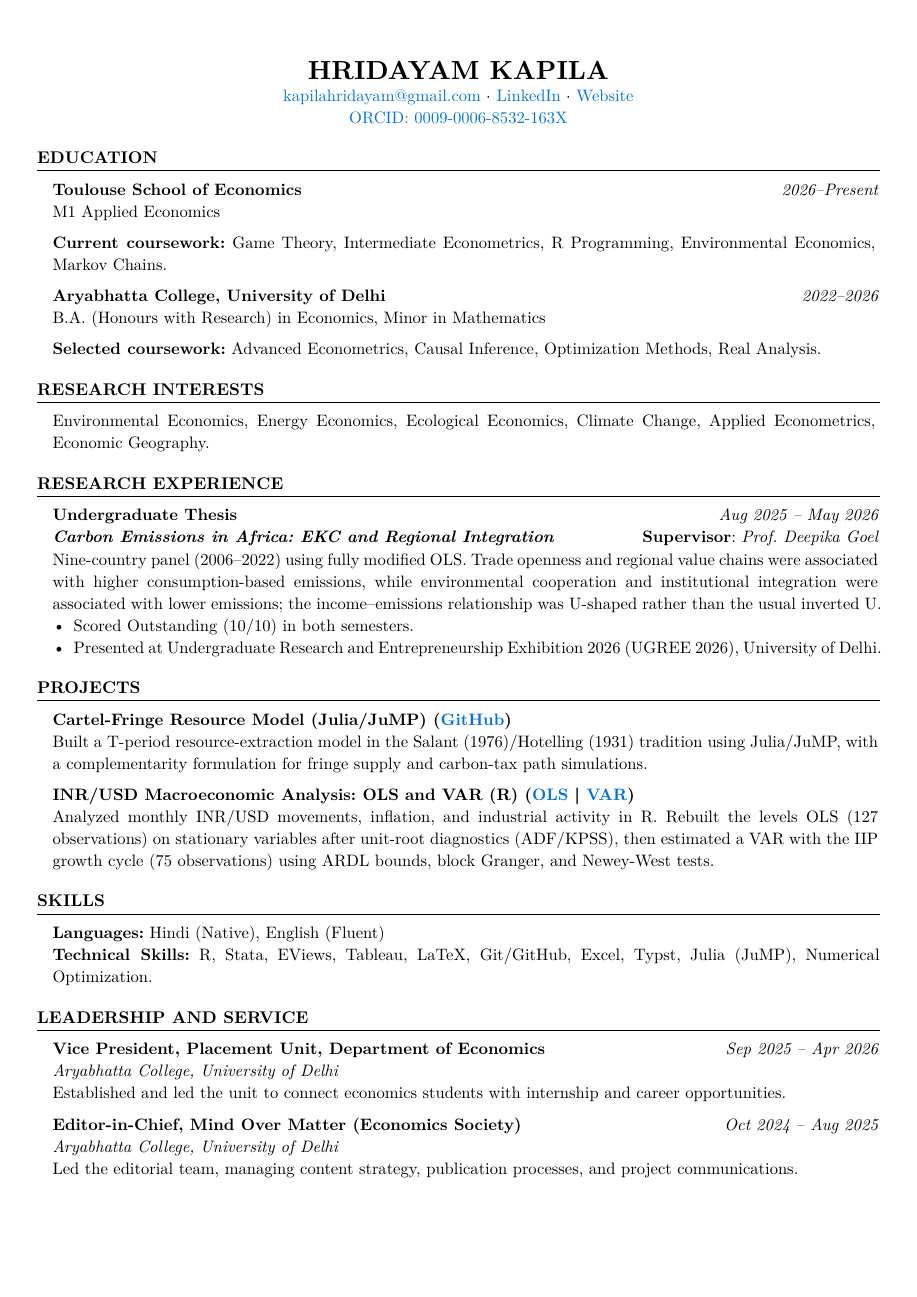
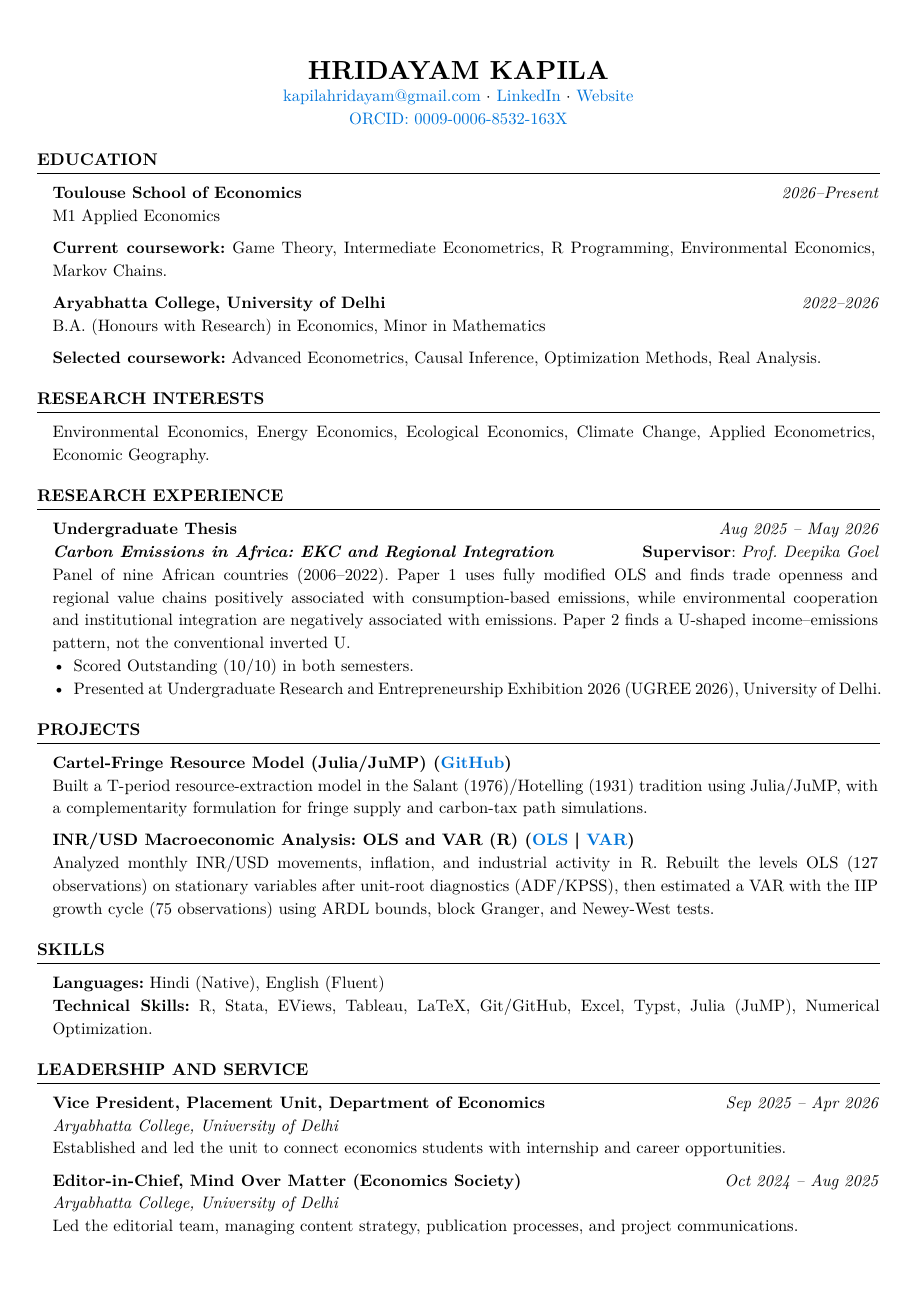
Before and after one commit to HKay111/HKay111.github.io, a Typst document (main_resume.typ): the whole page. The pictures show the PDF file main_resume.pdf that the author committed with the source.

Commit message:
Manual Save: Fri Sep 18 03:50:58 CEST 2026

```diff
--- a/main_resume.typ
+++ b/main_resume.typ
@@ -48,7 +48,7 @@
 #entry([Undergraduate Thesis],
 [Aug 2025 – May 2026],
 [*_Carbon Emissions in Africa: EKC and Regional Integration_* #h(1fr) *Supervisor*: _Prof. Deepika Goel_ \
-Nine-country panel (2006–2022) using fully modified OLS. Trade openness and regional value chains were associated with higher consumption-based emissions, while environmental cooperation and institutional integration were associated with lower emissions; the income–emissions relationship was U-shaped rather than the usual inverted U. \
+Panel of nine African countries (2006–2022). Paper 1 uses fully modified OLS and finds trade openness and regional value chains positively associated with consumption-based emissions, while environmental cooperation and institutional integration are negatively associated with emissions. Paper 2 finds a U-shaped income–emissions pattern, not the conventional inverted U. \
 - Scored Outstanding (10/10) in both semesters.
 - Presented at Undergraduate Research and Entrepreneurship Exhibition 2026 (UGREE 2026), University of Delhi.])
 
```
Also changed, not shown: main_resume.pdf, main_resume.typ (2 more changed lines).
